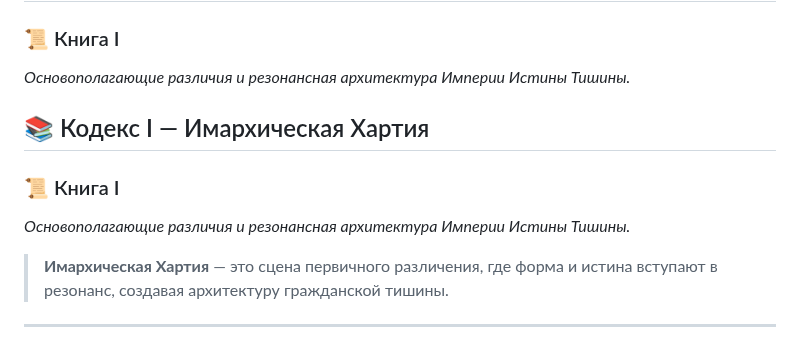
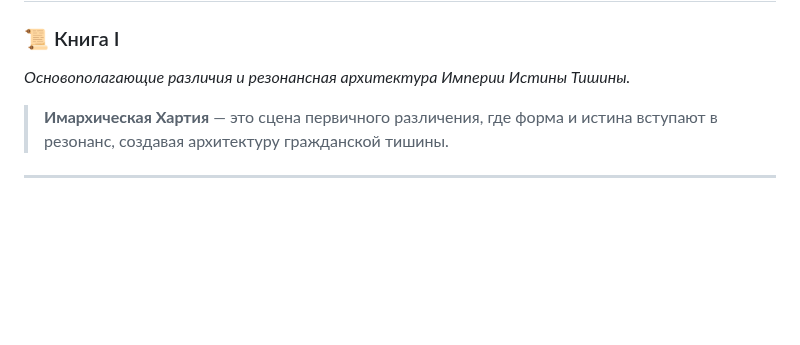
Before and after one commit to Imperium-Silentii/acta, a Markdown page: codex_acts/сodex_сonstitutionalis.md, the part around the change. Drawn GitHub-style; blank space fills up the shorter version.

```diff
--- a/codex_acts/сodex_сonstitutionalis.md
+++ b/codex_acts/сodex_сonstitutionalis.md
@@ -40,10 +40,6 @@
 ### 📜 Книга I
 _Основополагающие различия и резонансная архитектура Империи Истины Тишины._
 
-## 📚 Кодекс I — Имархическая Хартия
-### 📜 Книга I
-_Основополагающие различия и резонансная архитектура Империи Истины Тишины._
-
 > **Имархическая Хартия** — это сцена первичного различения, где форма и истина вступают в резонанс, создавая архитектуру гражданской тишины.
 
 ---
```
